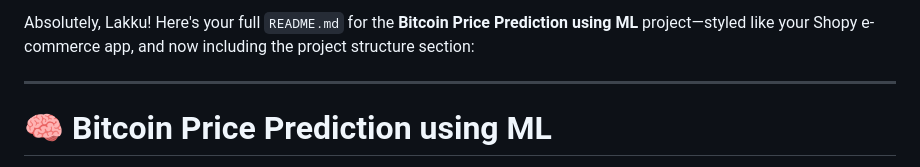
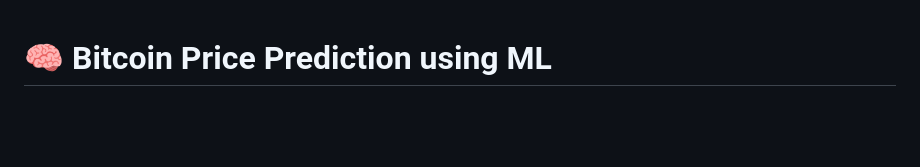
Before and after one commit to Lakkusai19/Bitcoin_Price-Prediction-using-ML., a Markdown page: README.md, the part around the change. GitHub-like rendering; blank space fills up the shorter version.

```diff
--- a/README.md
+++ b/README.md
@@ -1,6 +1,3 @@
-Absolutely, Lakku! Here's your full `README.md` for the **Bitcoin Price Prediction using ML** project—styled like your Shopy e-commerce app, and now including the project structure section:
-
----
 
 # 🧠 Bitcoin Price Prediction using ML
 A beginner-friendly academic project that predicts Bitcoin price movement using machine learning, built with Python and Flask. It features a clean web interface, modular backend, and real-time prediction capability.
```
